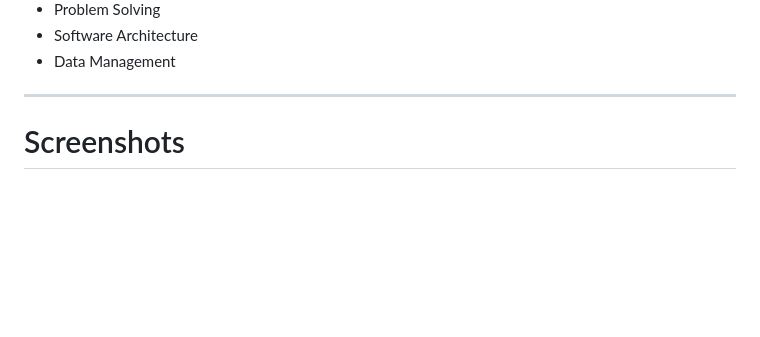
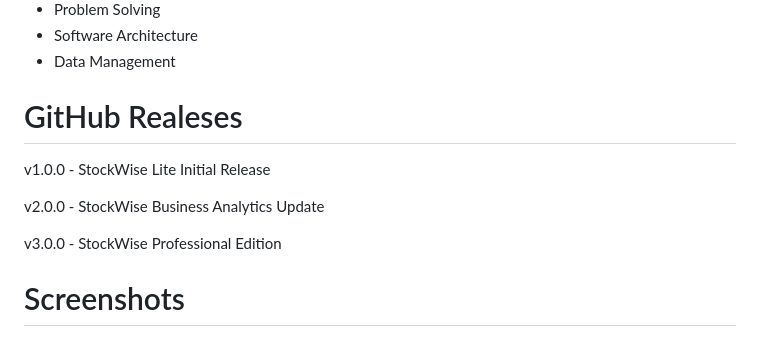
Before and after one commit to bono-dev-code/stockwise_inventory_system, a Markdown page: README.md, the part around the change. GitHub-like rendering; blank space fills up the shorter version.

Commit message:
Added GitHub Releases section to README
Introduce a "GitHub Realeses" section in README documenting release entries for StockWise: v1.0.0 (Lite Initial Release), v2.0.0 (Business Analytics Update), and v3.0.0 (Professional Edition). This adds a simple release history to the project's README for quick reference.

```diff
--- a/README.md
+++ b/README.md
@@ -253,7 +253,12 @@ This project demonstrates:
 * Software Architecture
 * Data Management
 
----
+# GitHub Realeses
+ v1.0.0 - StockWise Lite Initial Release
+
+v2.0.0 - StockWise Business Analytics Update
+
+v3.0.0 - StockWise Professional Edition
 
 #  Screenshots
 
```
